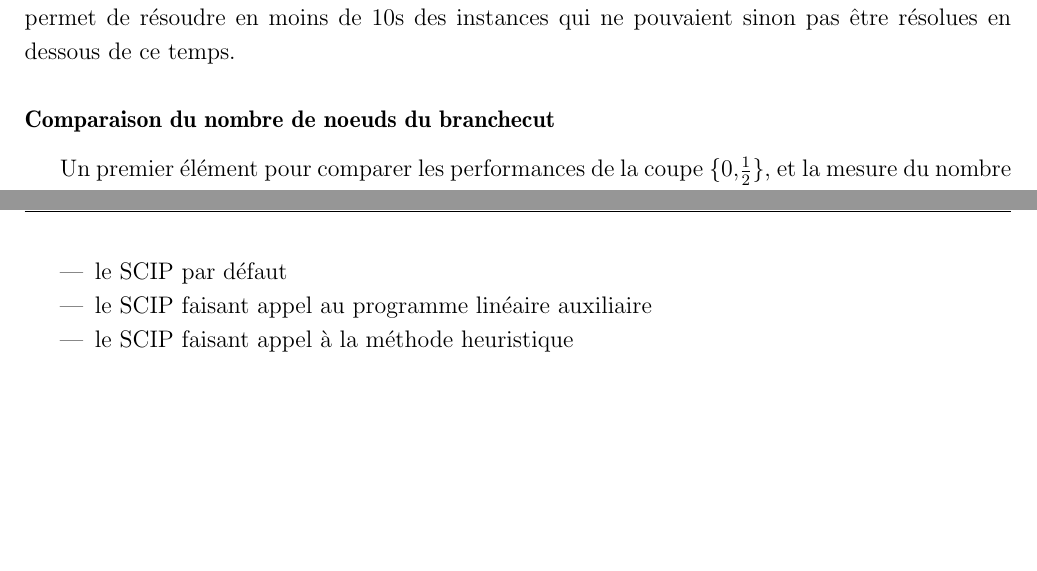
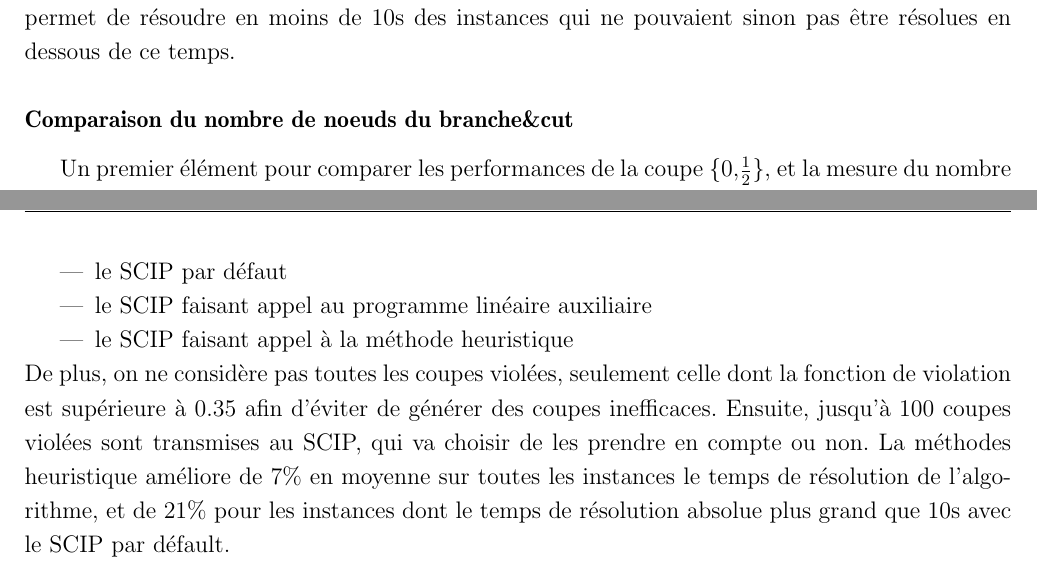
Before and after one commit to ZacharieALES/zerohalfforsetcover, a LaTeX document (doc/report/rapport.tex): two parts of pages 8 and 9 of 10, joined at a grey line, cut so that both start at the same text, the shorter picture padded with empty space. Compiled offline with pdfLaTeX.

Commit message:
Update rapport.tex

```diff
--- a/doc/report/rapport.tex
+++ b/doc/report/rapport.tex
@@ -259,7 +259,7 @@ Après applications des étapes (a) à (c), on étudie les résultats des étape
 On obtient alors en considérant chacune des étapes une simplification de 95,5\% en moyenne.
 Cette simplification est très significative et permet d'accélerer grandement le temps de résolution, et permet de résoudre en moins de 10s des instances qui ne pouvaient sinon pas être résolues en dessous de ce temps.
 
-\subsubsection{Comparaison du nombre de noeuds du branche&cut}
+\subsubsection{Comparaison du nombre de noeuds du branche\&cut}
 Un premier élément pour comparer les performances de la coupe $\{0,\frac{1}{2}\}$, et la mesure du nombre de noeuds dans le branch\&cut. Dans cet approche, on compare 3 éléments :
 \begin{itemize}
     \item Fischetti et Lotti font appel à la coupe de Chvatal-Gomory pour la séparation
@@ -277,6 +277,8 @@ Afin de mettre en évidence que la résolution faisant appel un programme linéa
     \item le SCIP faisant appel au programme linéaire auxiliaire
     \item le SCIP faisant appel à la méthode heuristique
 \end{itemize}
+De plus, on ne considère pas toutes les coupes violées, seulement celle dont la fonction de violation est supérieure à 0.35 afin d'éviter de générer des coupes inefficaces. Ensuite, jusqu'à 100 coupes violées sont transmises au SCIP, qui va choisir de les prendre en compte ou non.
+La méthodes heuristique améliore de 7\% en moyenne sur toutes les instances le temps de résolution de l'algorithme, et de 21\% pour les instances dont le temps de résolution absolue plus grand que 10s avec le SCIP par défault.
 
 \addcontentsline{toc}{chapter}{Bibliographie}
 
```
